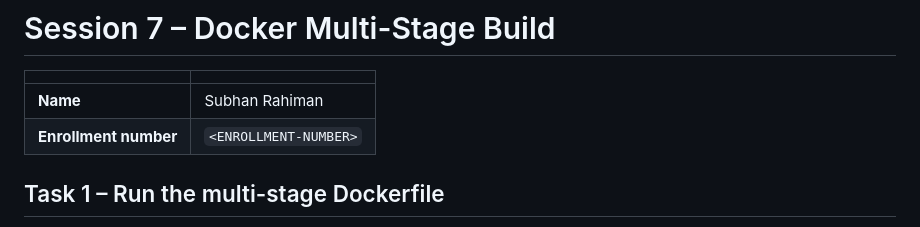
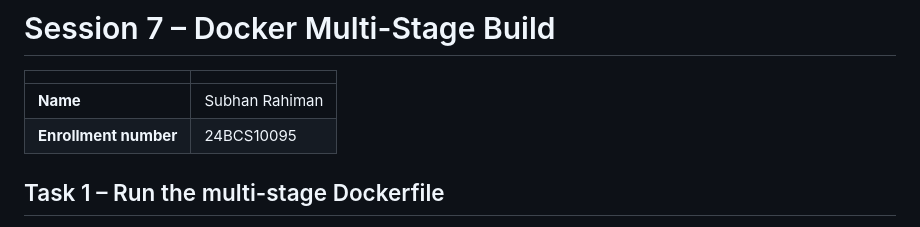
Before and after one commit to SubhanRahiman7/devops-assignment-1-20, a Markdown page: session07-docker-multistage/README.md, the part around the change. Drawn GitHub-style.

Commit message:
Session 7: add enrollment number

```diff
--- a/session07-docker-multistage/README.md
+++ b/session07-docker-multistage/README.md
@@ -3,7 +3,7 @@
 | | |
 |---|---|
 | **Name** | Subhan Rahiman |
-| **Enrollment number** | `<ENROLLMENT-NUMBER>` |
+| **Enrollment number** | 24BCS10095 |
 
 ## Task 1 – Run the multi-stage Dockerfile
 The multi-stage Dockerfile comes from the course repository (`session6-7-docker/multi-stage-dockerfile`). I adjusted it so the app prints exactly **"Hello World from Docker multi-stage build"** and listens on **port 8080**. Code: [`multistage-app/`](multistage-app/).
```
